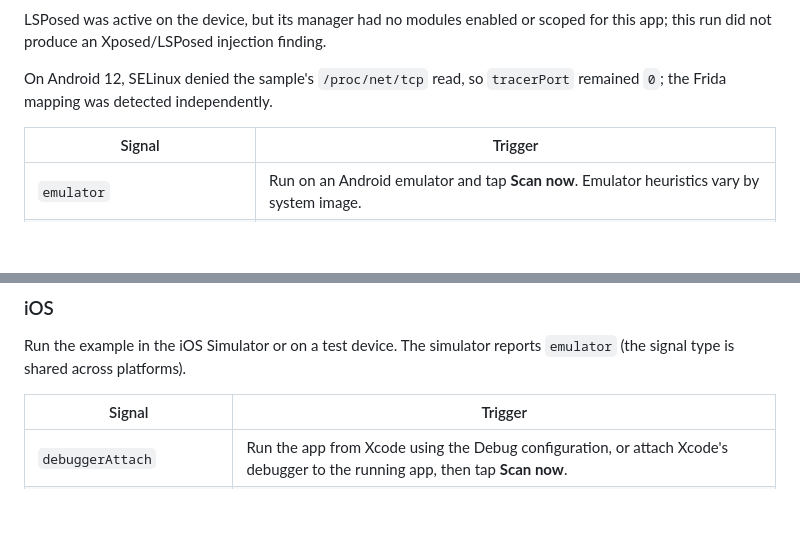
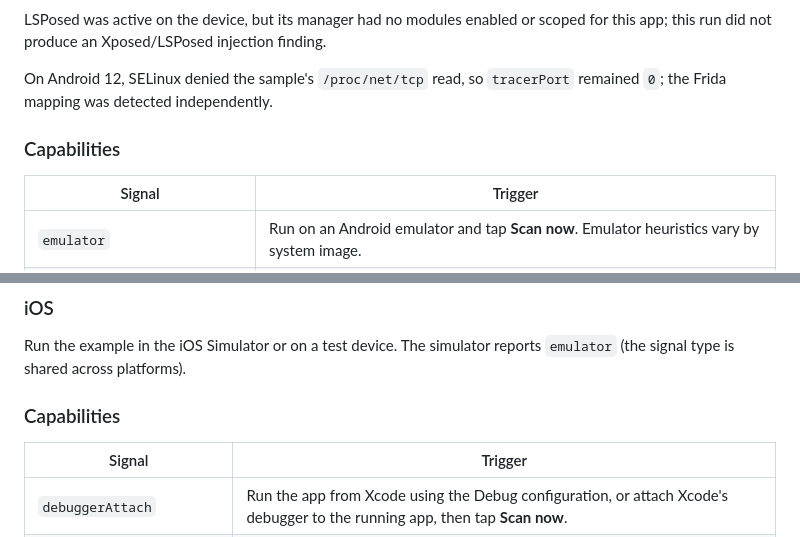
Before and after one commit to iqbal-mekari/mobile-hardening-kit, a Markdown page: README.md, 2 parts joined by grey strips. Rendered like a GitHub page; blank space fills up the shorter version.

```diff
--- a/README.md
+++ b/README.md
@@ -161,6 +161,8 @@ LSPosed was active on the device, but its manager had no modules enabled or scop
 
 On Android 12, SELinux denied the sample's `/proc/net/tcp` read, so `tracerPort` remained `0`; the Frida mapping was detected independently.
 
+### Capabilities
+
 | Signal | Trigger |
 | --- | --- |
 | `emulator` | Run on an Android emulator and tap **Scan now**. Emulator heuristics vary by system image. |
@@ -190,6 +192,8 @@ Android does not expose a general screen-recording-active signal to ordinary app
 ### iOS
 
 Run the example in the iOS Simulator or on a test device. The simulator reports `emulator` (the signal type is shared across platforms).
+
+### Capabilities
 
 | Signal | Trigger |
 | --- | --- |
```
